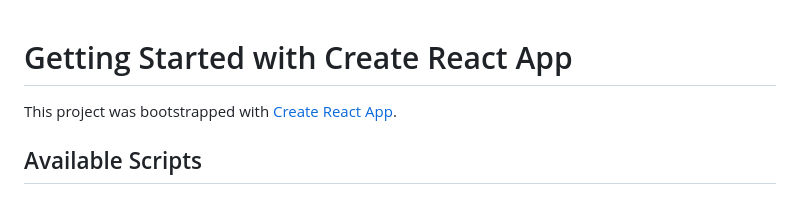
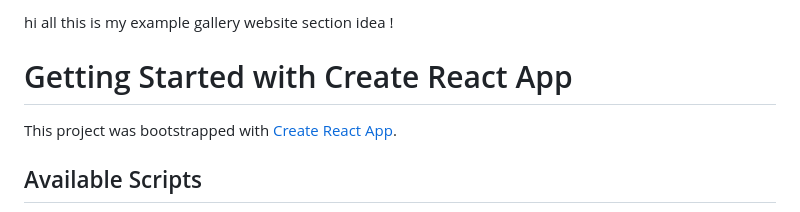
Before and after one commit to billyleee/kreen.gallery, a Markdown page: README.md, the part around the change. GitHub-like rendering.

Commit message:
Update README.md
Signed-off-by: Billy lee <32571315+billyleee@users.noreply.github.com>

```diff
--- a/README.md
+++ b/README.md
@@ -1,3 +1,5 @@
+hi all this is my example gallery website section idea !
+
 # Getting Started with Create React App
 
 This project was bootstrapped with [Create React App](https://github.com/facebook/create-react-app).
```
